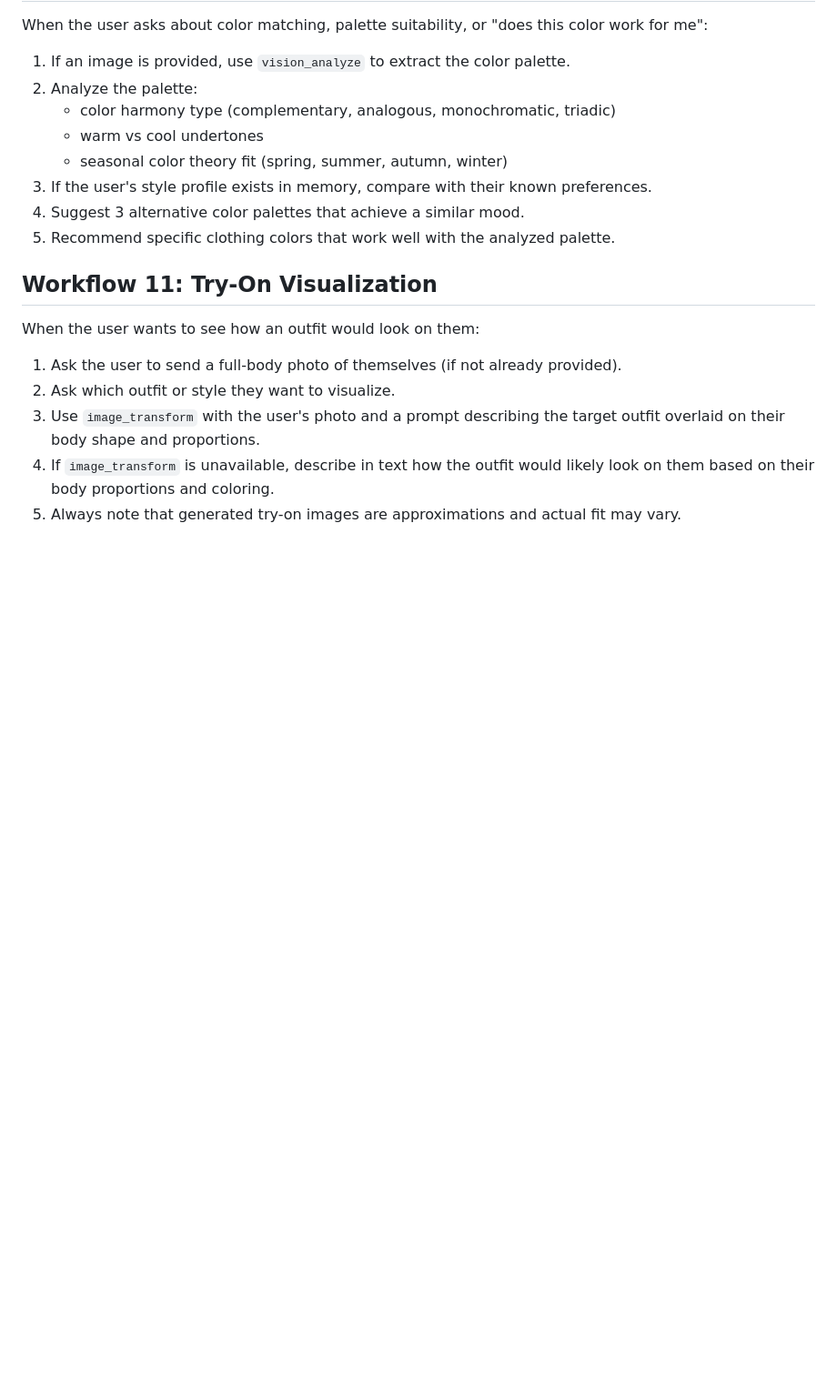
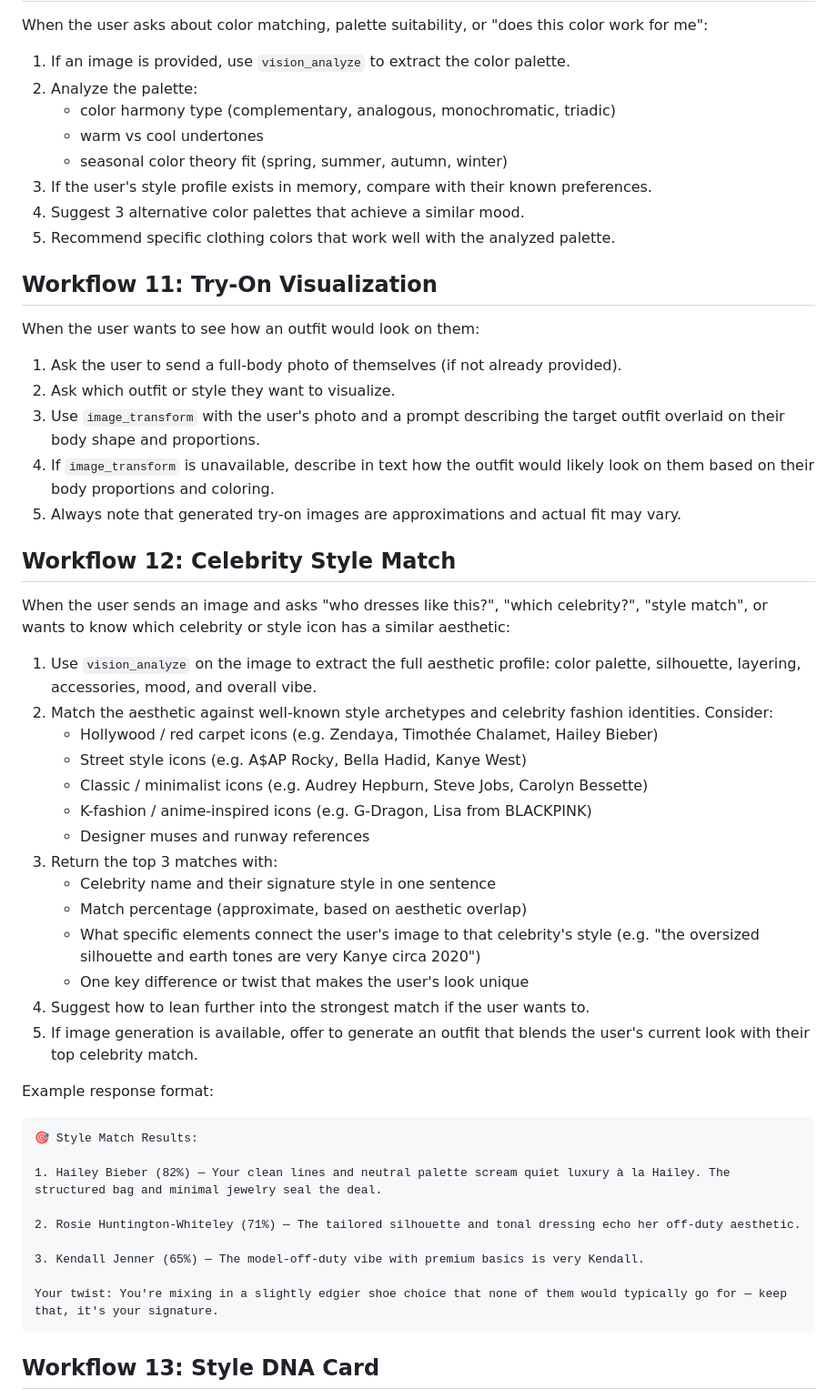
Before and after one commit to ch3ronsa/Stylish-hermes, a Markdown page: skill/SKILL.md, the part around one of its changes. Shown at 91% size. GitHub-like rendering; blank space fills up the shorter version.

````diff
--- a/skill/SKILL.md
+++ b/skill/SKILL.md
@@ -247,3 +247,37 @@ When the user wants to see how an outfit would look on them:
 4. If `image_transform` is unavailable, describe in text how the outfit would likely look on them based on their body proportions and coloring.
 5. Always note that generated try-on images are approximations and actual fit may vary.
 
+## Workflow 12: Celebrity Style Match
+
+When the user sends an image and asks "who dresses like this?", "which celebrity?", "style match", or wants to know which celebrity or style icon has a similar aesthetic:
+
+1. Use `vision_analyze` on the image to extract the full aesthetic profile: color palette, silhouette, layering, accessories, mood, and overall vibe.
+2. Match the aesthetic against well-known style archetypes and celebrity fashion identities. Consider:
+   - Hollywood / red carpet icons (e.g. Zendaya, Timothée Chalamet, Hailey Bieber)
+   - Street style icons (e.g. A$AP Rocky, Bella Hadid, Kanye West)
+   - Classic / minimalist icons (e.g. Audrey Hepburn, Steve Jobs, Carolyn Bessette)
+   - K-fashion / anime-inspired icons (e.g. G-Dragon, Lisa from BLACKPINK)
+   - Designer muses and runway references
+3. Return the top 3 matches with:
+   - Celebrity name and their signature style in one sentence
+   - Match percentage (approximate, based on aesthetic overlap)
+   - What specific elements connect the user's image to that celebrity's style (e.g. "the oversized silhouette and earth tones are very Kanye circa 2020")
+   - One key difference or twist that makes the user's look unique
+4. Suggest how to lean further into the strongest match if the user wants to.
+5. If image generation is available, offer to generate an outfit that blends the user's current look with their top celebrity match.
+
+Example response format:
+```
+🎯 Style Match Results:
+
+1. Hailey Bieber (82%) — Your clean lines and neutral palette scream quiet luxury à la Hailey. The structured bag and minimal jewelry seal the deal.
+
+2. Rosie Huntington-Whiteley (71%) — The tailored silhouette and tonal dressing echo her off-duty aesthetic.
+
+3. Kendall Jenner (65%) — The model-off-duty vibe with premium basics is very Kendall.
+
+Your twist: You're mixing in a slightly edgier shoe choice that none of them would typically go for — keep that, it's your signature.
+```
+
+## Workflow 13: Style DNA Card
+
````
Also changed, not shown: other parts of skill/SKILL.md (+51 -0 lines), README.md (+3 -1 lines).
